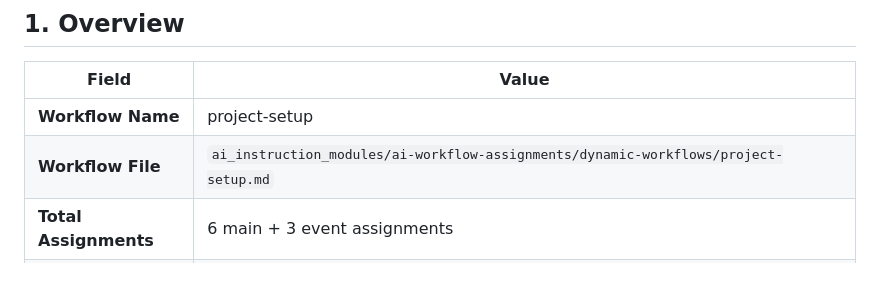
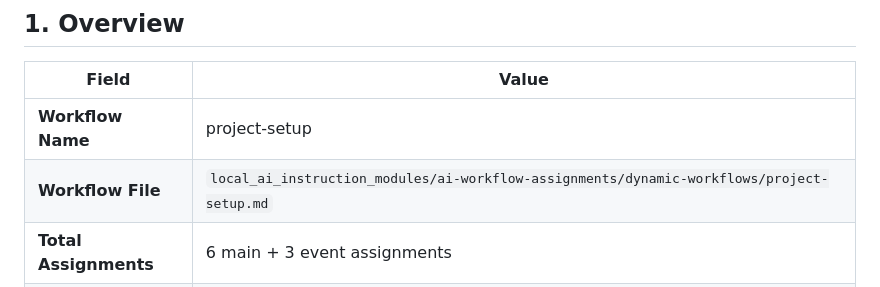
Before and after one commit to intel-agency/workflow-orchestration-queue-november57-a, a Markdown page: plan_docs/workflow-plan.md, the part around one of its changes. GitHub-like rendering.

```diff
--- a/plan_docs/workflow-plan.md
+++ b/plan_docs/workflow-plan.md
@@ -12,7 +12,7 @@
 | Field | Value |
 |-------|-------|
 | **Workflow Name** | project-setup |
-| **Workflow File** | `ai_instruction_modules/ai-workflow-assignments/dynamic-workflows/project-setup.md` |
+| **Workflow File** | `local_ai_instruction_modules/ai-workflow-assignments/dynamic-workflows/project-setup.md` |
 | **Total Assignments** | 6 main + 3 event assignments |
 | **Purpose** | Initialize the repository, create application plan, establish project structure, and document the project for future development |
 
```
Also changed, not shown: other parts of plan_docs/workflow-plan.md (+3 -3 lines), .assembled-orchestrator-prompt.md (+6 -6 lines).
